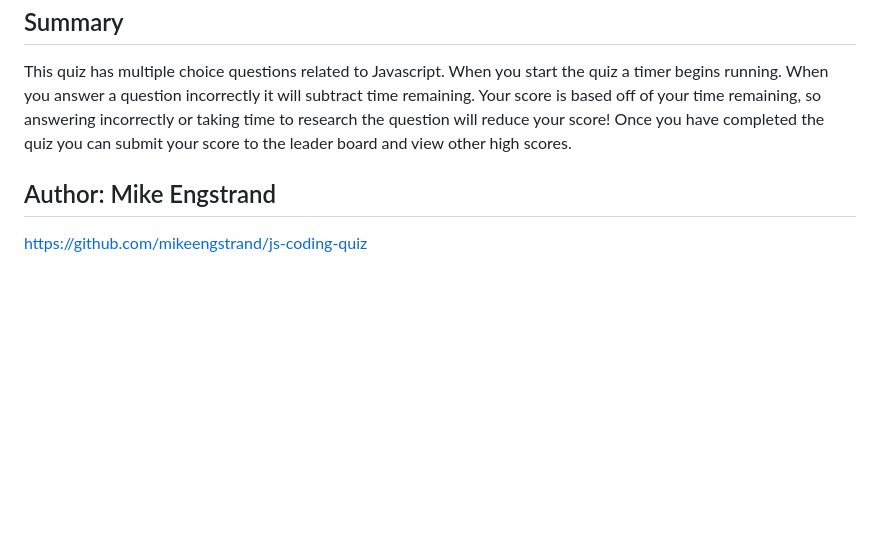
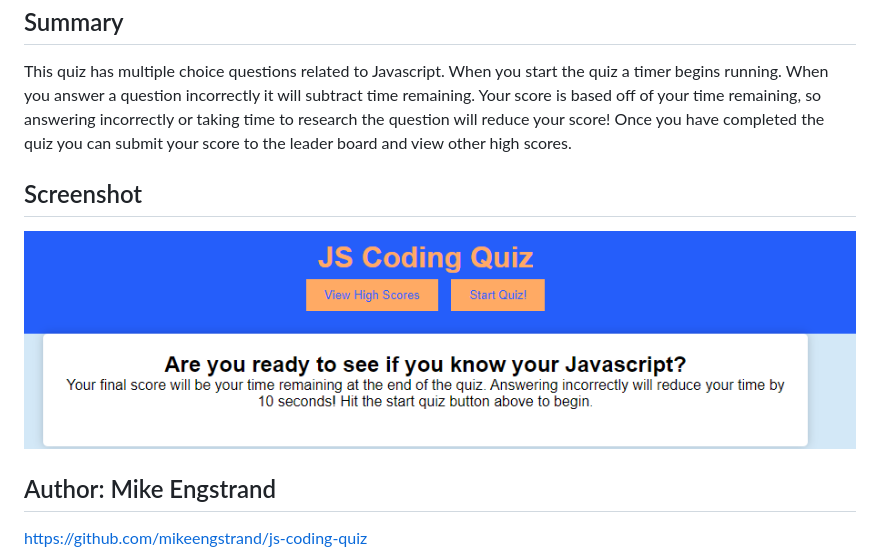
Before and after one commit to mikeengstrand/js-coding-quiz, a Markdown page: README.md, the part around the change. Rendered like a GitHub page; pictures changed too: screenshot.png (added); blank space fills up the shorter version.

Commit message:
added screenshot to the readme.md

```diff
--- a/README.md
+++ b/README.md
@@ -4,5 +4,9 @@ Timed coding quiz with multiple choice questions created using HTML, Javascript
 ## Summary
 This quiz has multiple choice questions related to Javascript. When you start the quiz a timer begins running. When you answer a question incorrectly it will subtract time remaining. Your score is based off of your time remaining, so answering incorrectly or taking time to research the question will reduce your score! Once you have completed the quiz you can submit your score to the leader board and view other high scores.
 
+## Screenshot
+![Alt text](screenshot.png)
+
+
 ## Author: Mike Engstrand
 https://github.com/mikeengstrand/js-coding-quiz
```
